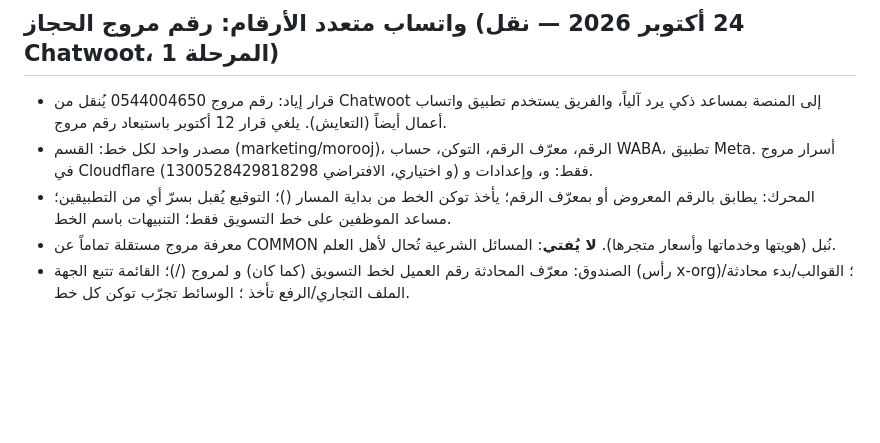
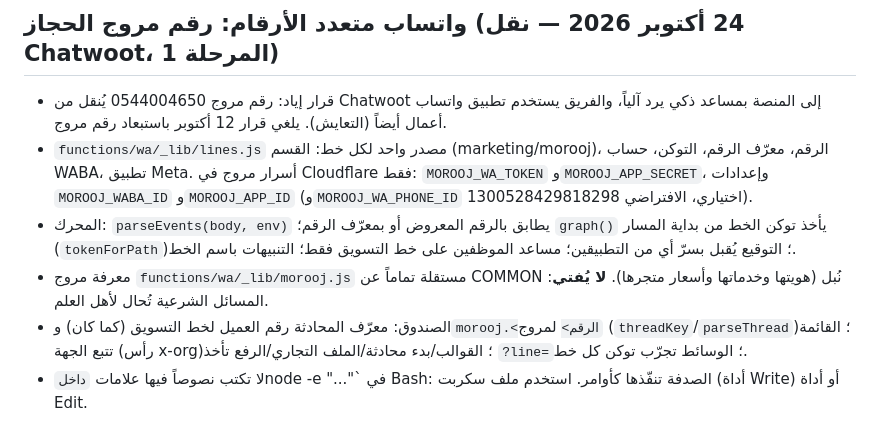
Before and after one commit to Eyax1995/nubl-ebtikar-online, a Markdown page: CLAUDE.md, the part around the change. Drawn GitHub-style; blank space fills up the shorter version.

Commit message:
CLAUDE.md: إصلاح قسم واتساب متعدد الأرقام (نصوص أُتلفت في الكتابة)
Co-Authored-By: Claude Opus 5.5 <noreply@anthropic.com>

```diff
--- a/CLAUDE.md
+++ b/CLAUDE.md
@@ -176,7 +176,8 @@ wrangler pages dev . --port 8788 --local --persist-to .d1
 
 ## واتساب متعدد الأرقام: رقم مروج الحجاز (24 أكتوبر 2026 — نقل Chatwoot، المرحلة 1)
 - قرار إياد: رقم مروج 0544004650 يُنقل من Chatwoot إلى المنصة بمساعد ذكي يرد آلياً، والفريق يستخدم تطبيق واتساب أعمال أيضاً (التعايش). يلغي قرار 12 أكتوبر باستبعاد رقم مروج.
--  مصدر واحد لكل خط: القسم (marketing/morooj)، الرقم، معرّف الرقم، التوكن، حساب WABA، تطبيق Meta. أسرار مروج في Cloudflare فقط:  و، وإعدادات  و (و اختياري، الافتراضي 1300528429818298).
-- المحرك:  يطابق بالرقم المعروض أو بمعرّف الرقم؛  يأخذ توكن الخط من بداية المسار ()؛ التوقيع يُقبل بسرّ أي من التطبيقين؛ مساعد الموظفين على خط التسويق فقط؛ التنبيهات باسم الخط.
-- معرفة مروج  مستقلة تماماً عن COMMON نُبل (هويتها وخدماتها وأسعار متجرها). **لا يُفتي**: المسائل الشرعية تُحال لأهل العلم.
-- الصندوق: معرّف المحادثة رقم العميل لخط التسويق (كما كان) و لمروج (/)؛ القائمة تتبع الجهة (رأس x-org)؛ القوالب/بدء محادثة/الملف التجاري/الرفع تأخذ ؛ الوسائط تجرّب توكن كل خط.
+- `functions/wa/_lib/lines.js` مصدر واحد لكل خط: القسم (marketing/morooj)، الرقم، معرّف الرقم، التوكن، حساب WABA، تطبيق Meta. أسرار مروج في Cloudflare فقط: `MOROOJ_WA_TOKEN` و`MOROOJ_APP_SECRET`، وإعدادات `MOROOJ_WABA_ID` و`MOROOJ_APP_ID` (و`MOROOJ_WA_PHONE_ID` اختياري، الافتراضي 1300528429818298).
+- المحرك: `parseEvents(body, env)` يطابق بالرقم المعروض أو بمعرّف الرقم؛ `graph()` يأخذ توكن الخط من بداية المسار (`tokenForPath`)؛ التوقيع يُقبل بسرّ أي من التطبيقين؛ مساعد الموظفين على خط التسويق فقط؛ التنبيهات باسم الخط.
+- معرفة مروج `functions/wa/_lib/morooj.js` مستقلة تماماً عن COMMON نُبل (هويتها وخدماتها وأسعار متجرها). **لا يُفتي**: المسائل الشرعية تُحال لأهل العلم.
+- الصندوق: معرّف المحادثة رقم العميل لخط التسويق (كما كان) و`morooj.<الرقم>` لمروج (`threadKey`/`parseThread`)؛ القائمة تتبع الجهة (رأس x-org)؛ القوالب/بدء محادثة/الملف التجاري/الرفع تأخذ `?line=`؛ الوسائط تجرّب توكن كل خط.
+- لا تكتب نصوصاً فيها علامات ` داخل `node -e "..."` في Bash: الصدفة تنفّذها كأوامر. استخدم ملف سكربت (أداة Write) أو أداة Edit.
```
